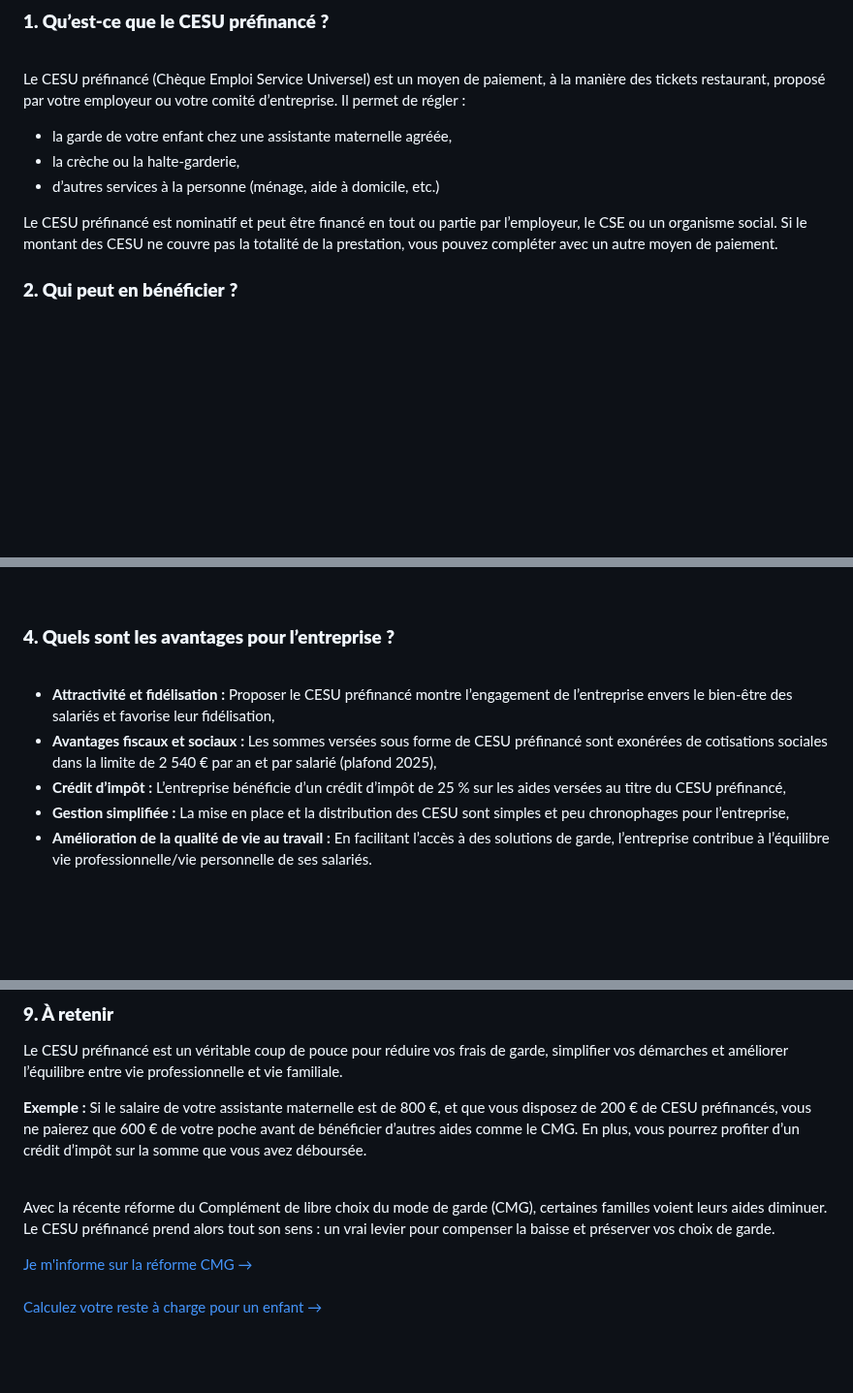
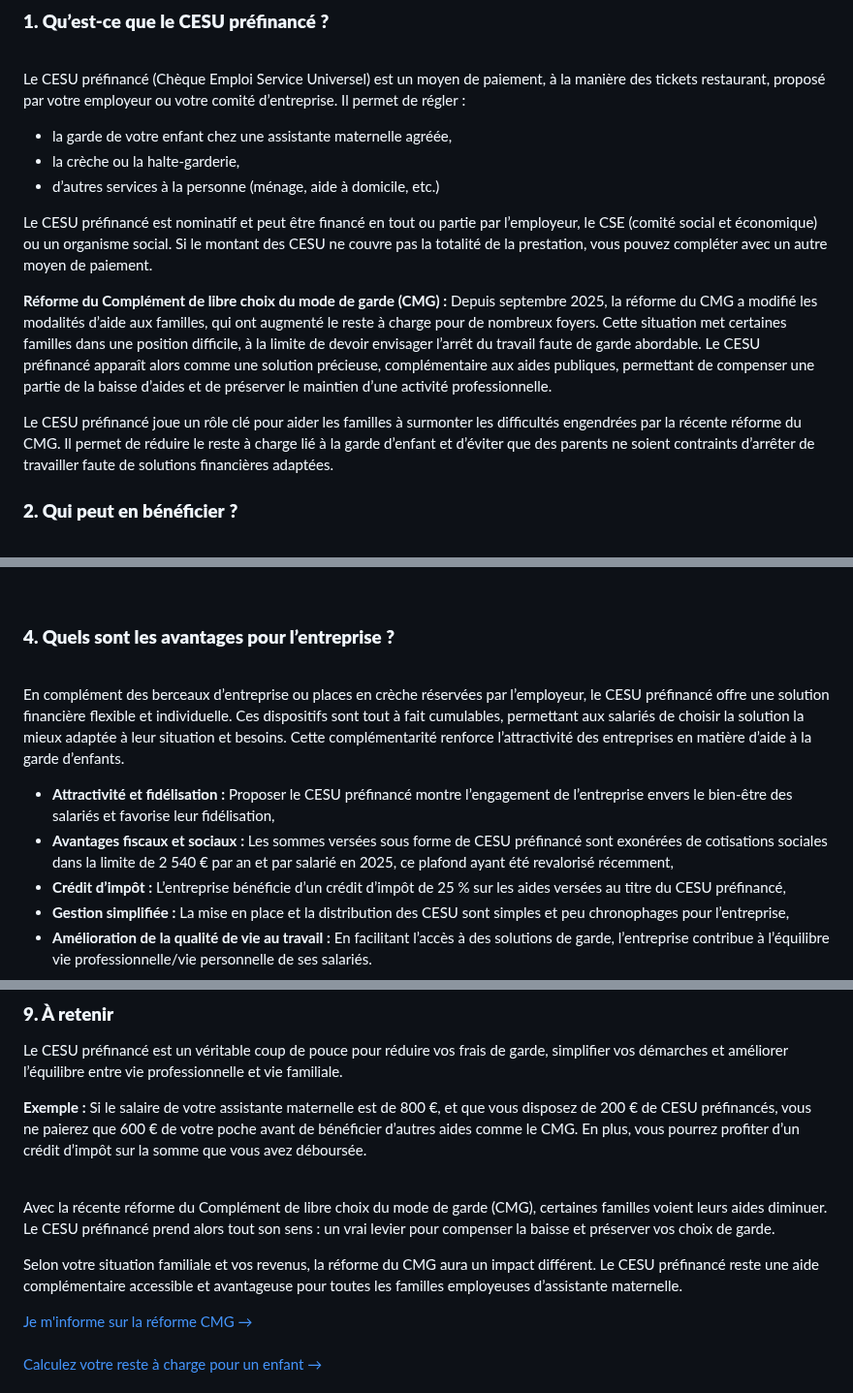
Before and after one commit to Celinahub/audit-sauvegarde-blog-assmat-eleventy, a Markdown page: posts/entreprises/cesu-prefinances.md, 3 parts joined by grey strips. Shown at 97% size. Drawn GitHub-style; blank space fills up the shorter version.

Commit message:
amelioration article cesu

```diff
--- a/posts/entreprises/cesu-prefinances.md
+++ b/posts/entreprises/cesu-prefinances.md
@@ -60,7 +60,12 @@ Le CESU préfinancé (Chèque Emploi Service Universel) est un moyen de paiement
 - la crèche ou la halte-garderie,
 - d’autres services à la personne (ménage, aide à domicile, etc.)
 
-Le CESU préfinancé est nominatif et peut être financé en tout ou partie par l’employeur, le CSE ou un organisme social. Si le montant des CESU ne couvre pas la totalité de la prestation, vous pouvez compléter avec un autre moyen de paiement.
+Le CESU préfinancé est nominatif et peut être financé en tout ou partie par l’employeur, le CSE (comité social et économique) ou un organisme social. Si le montant des CESU ne couvre pas la totalité de la prestation, vous pouvez compléter avec un autre moyen de paiement.
+
+
+<div class="highlighted-note important">   <p><strong>Réforme du Complément de libre choix du mode de garde (CMG) :</strong> Depuis septembre 2025, la réforme du CMG a modifié les modalités d’aide aux familles, qui ont augmenté le reste à charge pour de nombreux foyers. Cette situation met certaines familles dans une position difficile, à la limite de devoir envisager l’arrêt du travail faute de garde abordable. Le CESU préfinancé apparaît alors comme une solution précieuse, complémentaire aux aides publiques, permettant de compenser une partie de la baisse d’aides et de préserver le maintien d’une activité professionnelle.</p> </div>
+
+Le CESU préfinancé joue un rôle clé pour aider les familles à surmonter les difficultés engendrées par la récente réforme du CMG. Il permet de réduire le reste à charge lié à la garde d’enfant et d’éviter que des parents ne soient contraints d’arrêter de travailler faute de solutions financières adaptées.
 
 ### **<span id="eligibilite">2. Qui peut en bénéficier ?</span>**
 
@@ -103,8 +108,10 @@ Le CESU préfinancé concerne plusieurs situations :
 
 <br>
 
+En complément des berceaux d’entreprise ou places en crèche réservées par l’employeur, le CESU préfinancé offre une solution financière flexible et individuelle. Ces dispositifs sont tout à fait cumulables, permettant aux salariés de choisir la solution la mieux adaptée à leur situation et besoins. Cette complémentarité renforce l’attractivité des entreprises en matière d’aide à la garde d’enfants.
+
 - <strong>Attractivité et fidélisation :</strong> Proposer le CESU préfinancé montre l’engagement de l’entreprise envers le bien-être des salariés et favorise leur fidélisation,
-- <strong>Avantages fiscaux et sociaux :</strong> Les sommes versées sous forme de CESU préfinancé sont exonérées de cotisations sociales dans la limite de 2 540 € par an et par salarié (plafond 2025),
+- <strong>Avantages fiscaux et sociaux :</strong> Les sommes versées sous forme de CESU préfinancé sont exonérées de cotisations sociales dans la limite de 2 540 € par an et par salarié en 2025, ce plafond ayant été revalorisé récemment,
 - <strong>Crédit d’impôt :</strong> L’entreprise bénéficie d’un crédit d’impôt de 25 % sur les aides versées au titre du CESU préfinancé,
 - <strong>Gestion simplifiée :</strong> La mise en place et la distribution des CESU sont simples et peu chronophages pour l’entreprise,
 - <strong>Amélioration de la qualité de vie au travail :</strong> En facilitant l’accès à des solutions de garde, l’entreprise contribue à l’équilibre vie professionnelle/vie personnelle de ses salariés.
@@ -178,6 +185,7 @@ Le CESU préfinancé est un véritable coup de pouce pour réduire vos frais de
 
 
 
+
 <div class="highlighted-note">
   <p><strong>Exemple :</strong> Si le salaire de votre assistante maternelle est de 800 €, et que vous disposez de 200 € de CESU préfinancés, vous ne paierez que 600 € de votre poche avant de bénéficier d’autres aides comme le CMG. En plus, vous pourrez profiter d’un crédit d’impôt sur la somme que vous avez déboursée.</p>
 </div>
@@ -185,6 +193,8 @@ Le CESU préfinancé est un véritable coup de pouce pour réduire vos frais de
 <br>
 
 Avec la récente réforme du Complément de libre choix du mode de garde (CMG), certaines familles voient leurs aides diminuer. Le CESU préfinancé prend alors tout son sens : un vrai levier pour compenser la baisse et préserver vos choix de garde.
+
+Selon votre situation familiale et vos revenus, la réforme du CMG aura un impact différent. Le CESU préfinancé reste une aide complémentaire accessible et avantageuse pour toutes les familles employeuses d’assistante maternelle.
 
 <div class="button-wrapper">
  <a href="/faq/" target="_blank" class="btn btn-primary btn-article">Je m'informe sur la réforme CMG →</a>
```
